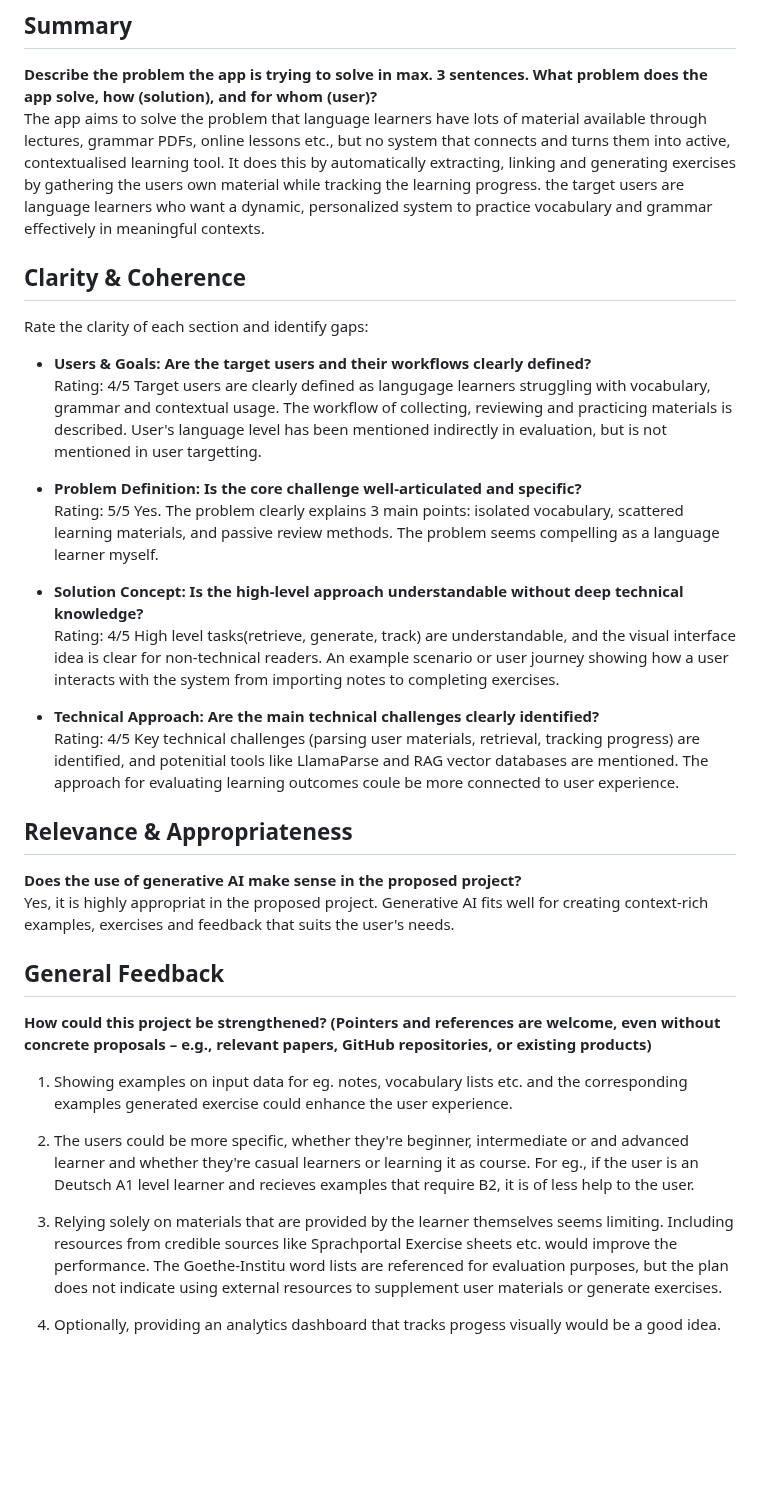
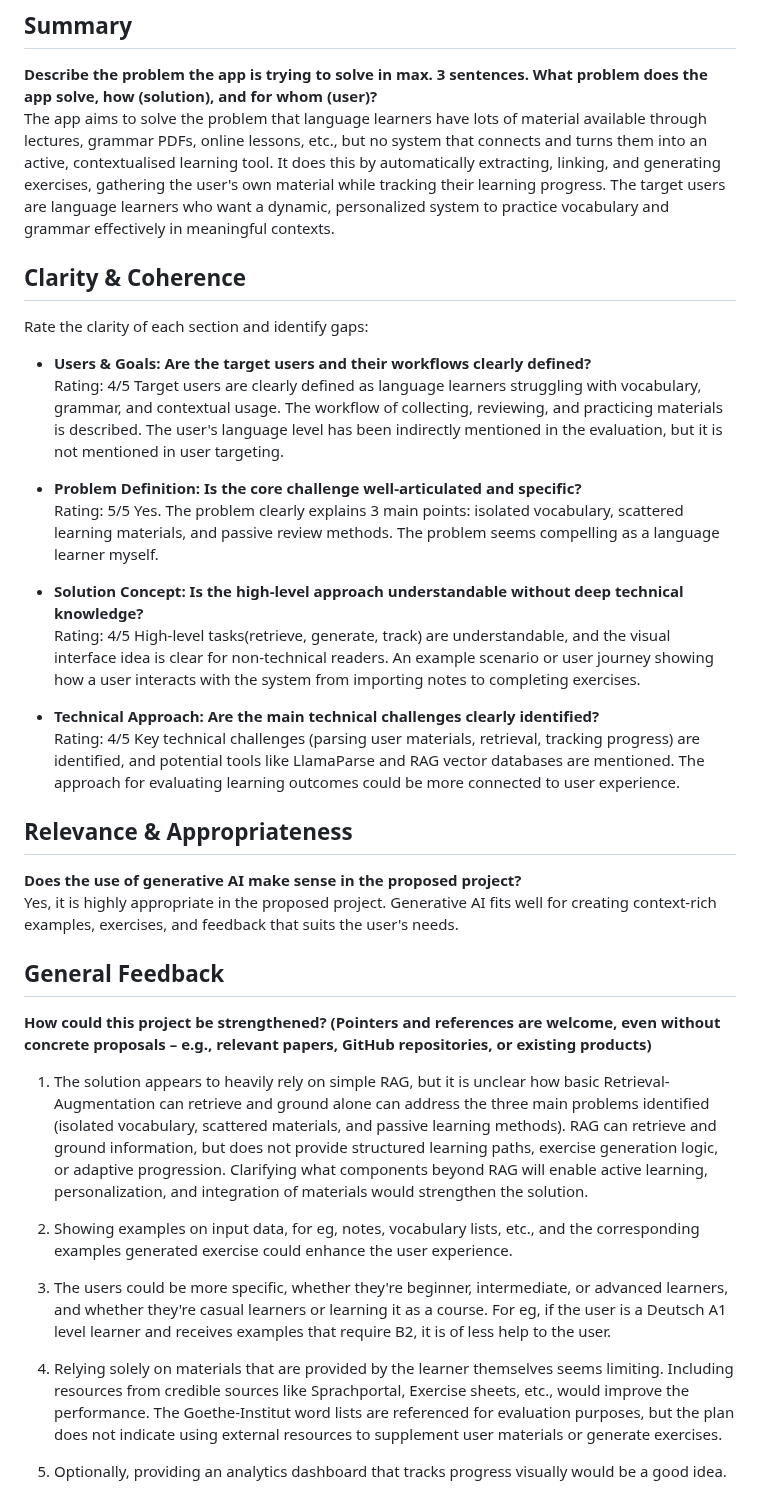
Before and after one commit to NarrativeCorpusRag/gen-ai, a Markdown page: docs/project_proposals_to_review/group62_review.md, the part around the change. Drawn GitHub-style; blank space fills up the shorter version.

Commit message:
Refine project proposal review

```diff
--- a/docs/project_proposals_to_review/group62_review.md
+++ b/docs/project_proposals_to_review/group62_review.md
@@ -3,36 +3,38 @@
 **Describe the problem the app is trying to solve in max.
 3 sentences.
 What problem does the app solve, how (solution), and for whom (user)?**\
-The app aims to solve the problem that language learners have lots of material available through lectures, grammar PDFs, online lessons etc., but no system that connects and turns them into active, contextualised learning tool. It does this by automatically extracting, linking and generating exercises by gathering the users own material while tracking the learning progress. the target users are language learners who want a dynamic, personalized system to practice vocabulary and grammar effectively in meaningful contexts.
+The app aims to solve the problem that language learners have lots of material available through lectures, grammar PDFs, online lessons, etc., but no system that connects and turns them into an active, contextualised learning tool. It does this by automatically extracting, linking, and generating exercises, gathering the user's own material while tracking their learning progress. The target users are language learners who want a dynamic, personalized system to practice vocabulary and grammar effectively in meaningful contexts.
 
 ## Clarity & Coherence
 Rate the clarity of each section and identify gaps:
 - **Users & Goals: Are the target users and their workflows clearly defined?**\
 Rating: 4/5
-Target users are clearly defined as langugage learners struggling with vocabulary, grammar and contextual usage. The workflow of collecting, reviewing and practicing materials is described. User's language level has been mentioned indirectly in evaluation, but is not mentioned in user targetting.
+Target users are clearly defined as language learners struggling with vocabulary, grammar, and contextual usage. The workflow of collecting, reviewing, and practicing materials is described. The user's language level has been indirectly mentioned in the evaluation, but it is not mentioned in user targeting.
 
 - **Problem Definition: Is the core challenge well-articulated and specific?**\
 Rating: 5/5
 Yes. The problem clearly explains 3 main points: isolated vocabulary, scattered learning materials, and passive review methods. The problem seems compelling as a language learner myself.
 - **Solution Concept: Is the high-level approach understandable without deep technical knowledge?**\
 Rating: 4/5
-High level tasks(retrieve, generate, track) are understandable, and the visual interface idea is clear for non-technical readers. An example scenario or user journey showing how a user interacts with the system from importing notes to completing exercises.
+High-level tasks(retrieve, generate, track) are understandable, and the visual interface idea is clear for non-technical readers. An example scenario or user journey showing how a user interacts with the system from importing notes to completing exercises.
 - **Technical Approach: Are the main technical challenges clearly identified?**\
 Rating: 4/5
-Key technical challenges (parsing user materials, retrieval, tracking progress) are identified, and potenitial tools like LlamaParse and RAG vector databases are mentioned. The approach for evaluating learning outcomes coule be more connected to user experience.
+Key technical challenges (parsing user materials, retrieval, tracking progress) are identified, and potential tools like LlamaParse and RAG vector databases are mentioned. The approach for evaluating learning outcomes could be more connected to user experience.
 
 ## Relevance & Appropriateness
 **Does the use of generative AI make sense in the proposed project?**\
-Yes, it is highly appropriat in the proposed project. Generative AI fits well for creating context-rich examples, exercises and feedback that suits the user's needs.
+Yes, it is highly appropriate in the proposed project. Generative AI fits well for creating context-rich examples, exercises, and feedback that suits the user's needs.
 
 ## General Feedback
 
 **How could this project be strengthened? (Pointers and references are welcome, even without concrete proposals – e.g., relevant papers, GitHub repositories, or existing products)**
 
-1. Showing examples on input data for eg. notes, vocabulary lists etc. and the corresponding examples generated exercise could enhance the user experience.
+1. The solution appears to heavily rely on simple RAG, but it is unclear how basic Retrieval-Augmentation can retrieve and ground alone can address the three main problems identified (isolated vocabulary, scattered materials, and passive learning methods). RAG can retrieve and ground information, but does not provide structured learning paths, exercise generation logic, or adaptive progression. Clarifying what components beyond RAG will enable active learning, personalization, and integration of materials would strengthen the solution.
 
-2. The users could be more specific, whether they're beginner, intermediate or and advanced learner and whether they're casual learners or learning it as course. For eg., if the user is an Deutsch A1 level learner and recieves examples that require B2, it is of less help to the user.
+2. Showing examples on input data, for eg, notes, vocabulary lists, etc., and the corresponding examples generated exercise could enhance the user experience.
 
-3. Relying solely on materials that are provided by the learner themselves seems limiting. Including resources from credible sources like Sprachportal Exercise sheets etc. would improve the performance. The Goethe-Institu word lists are referenced for evaluation purposes, but the plan does not indicate using external resources to supplement user materials or generate exercises.
+3. The users could be more specific, whether they're beginner, intermediate, or advanced learners, and whether they're casual learners or learning it as a course. For eg, if the user is a Deutsch A1 level learner and receives examples that require B2, it is of less help to the user.
 
-4. Optionally, providing an analytics dashboard that tracks progess visually would be a good idea.
+4. Relying solely on materials that are provided by the learner themselves seems limiting. Including resources from credible sources like Sprachportal, Exercise sheets, etc., would improve the performance. The Goethe-Institut word lists are referenced for evaluation purposes, but the plan does not indicate using external resources to supplement user materials or generate exercises.
+
+5. Optionally, providing an analytics dashboard that tracks progress visually would be a good idea.
```
